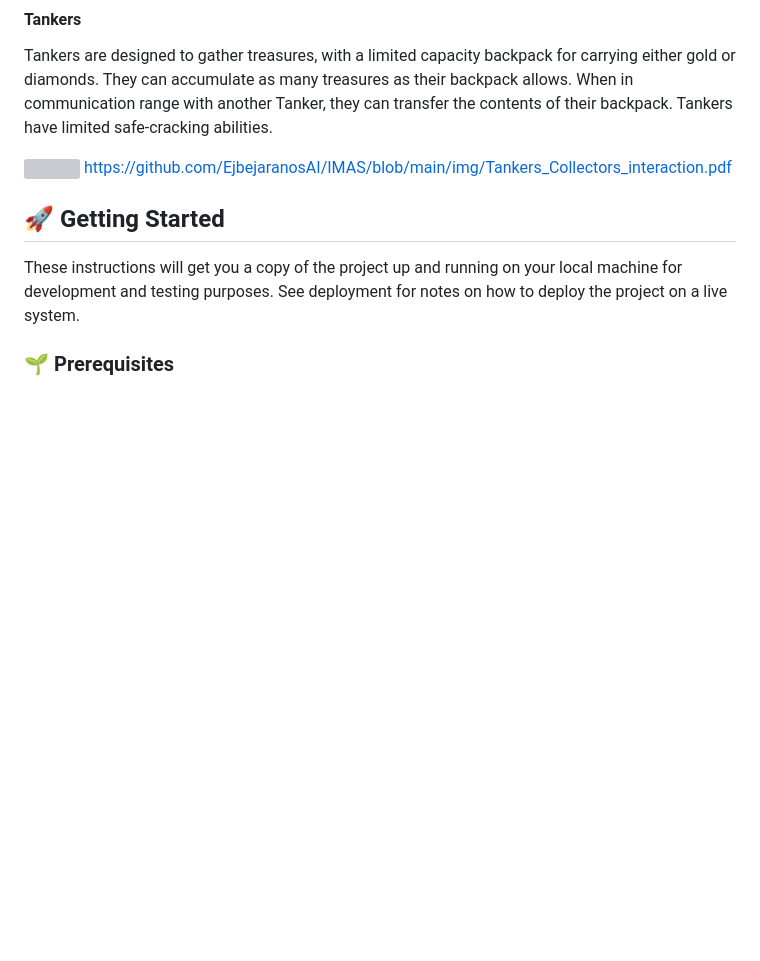
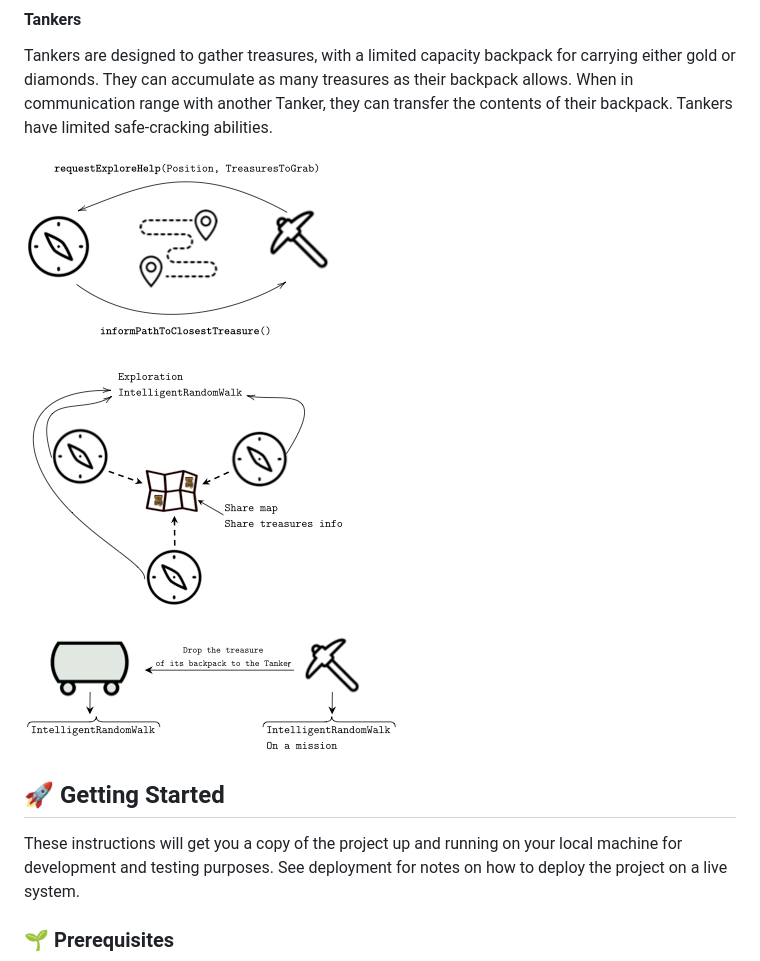
Before and after one commit to EjbejaranosAI/IMAS, a Markdown page: README.md, the part around the change. Rendered like a GitHub page; blank space fills up the shorter version; grey boxes are pictures that could not be loaded.

```diff
--- a/README.md
+++ b/README.md
@@ -18,8 +18,12 @@ Collectors are focused on transporting the treasures that have been collected. T
 #### Tankers
 Tankers are designed to gather treasures, with a limited capacity backpack for carrying either gold or diamonds. They can accumulate as many treasures as their backpack allows. When in communication range with another Tanker, they can transfer the contents of their backpack. Tankers have limited safe-cracking abilities.
 
-![](img/Explorers_Collectors_Interaction.pdf)
-https://github.com/EjbejaranosAI/IMAS/blob/main/img/Tankers_Collectors_interaction.pdf
+![](img/Explorers_Collectors_Interaction.png)
+
+![](img/Explorers_Interaction.png)
+
+![](img/Tankers_Collectors_interaction.png)
+
 
 
 ## 🚀 Getting Started
```
